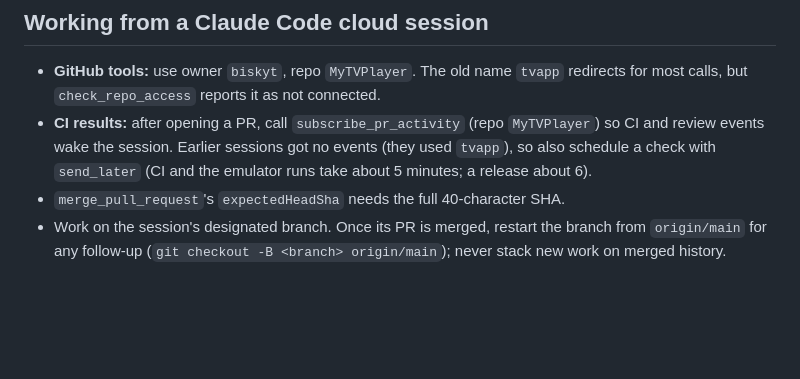
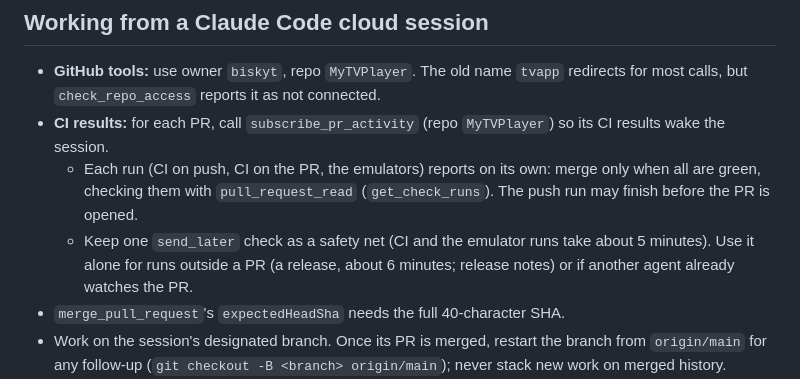
Before and after one commit to biskyt/MyPlexPlayer, a Markdown page: CLAUDE.md, the part around the change. Rendered like a GitHub page; blank space fills up the shorter version.

Commit message:
CLAUDE.md: PR subscriptions do deliver CI results
Subscribing to PR 36 under the name MyTVPlayer brought its CI result
into the session. Each run reports on its own, so merge only when all
are green, and keep one scheduled check as a safety net and for runs
outside a PR.

Co-Authored-By: Claude Opus 5.5 <noreply@anthropic.com>
Claude-Session: https://claude.ai/code/session_01XanGeKN99Wd1hmQc73eoBg

```diff
--- a/CLAUDE.md
+++ b/CLAUDE.md
@@ -68,9 +68,11 @@ See also:
 ## Working from a Claude Code cloud session
 - **GitHub tools:** use owner `biskyt`, repo `MyTVPlayer`. The old name `tvapp` redirects for most calls, but
   `check_repo_access` reports it as not connected.
-- **CI results:** after opening a PR, call `subscribe_pr_activity` (repo `MyTVPlayer`) so CI and review events wake the
-  session. Earlier sessions got no events (they used `tvapp`), so also schedule a check with `send_later` (CI and the
-  emulator runs take about 5 minutes; a release about 6).
+- **CI results:** for each PR, call `subscribe_pr_activity` (repo `MyTVPlayer`) so its CI results wake the session.
+  - Each run (CI on push, CI on the PR, the emulators) reports on its own: merge only when all are green, checking
+    them with `pull_request_read` (`get_check_runs`). The push run may finish before the PR is opened.
+  - Keep one `send_later` check as a safety net (CI and the emulator runs take about 5 minutes). Use it alone for runs
+    outside a PR (a release, about 6 minutes; release notes) or if another agent already watches the PR.
 - `merge_pull_request`'s `expectedHeadSha` needs the full 40-character SHA.
 - Work on the session's designated branch. Once its PR is merged, restart the branch from `origin/main` for any
   follow-up (`git checkout -B <branch> origin/main`); never stack new work on merged history.
```
